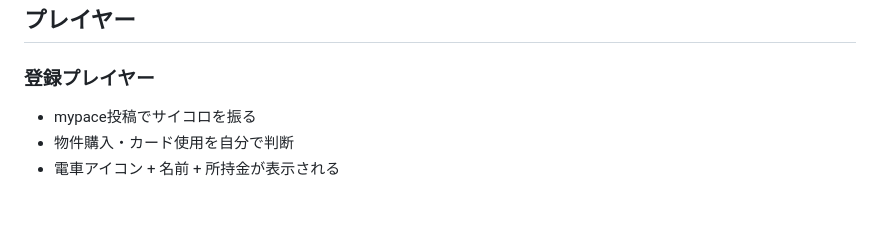
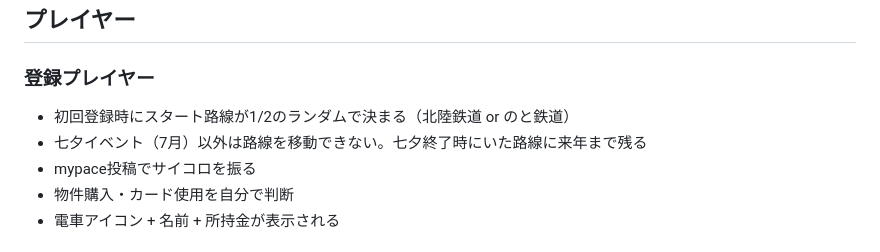
Before and after one commit to kako-jun/maboroshi-railway, a Markdown page: docs/DESIGN.md, the part around the change. Rendered like a GitHub page; blank space fills up the shorter version.

Commit message:
docs: スタート路線ランダム+七夕以外は移動不可を追加

```diff
--- a/docs/DESIGN.md
+++ b/docs/DESIGN.md
@@ -167,6 +167,8 @@
 
 ### 登録プレイヤー
 
+- 初回登録時にスタート路線が1/2のランダムで決まる（北陸鉄道 or のと鉄道）
+- 七夕イベント（7月）以外は路線を移動できない。七夕終了時にいた路線に来年まで残る
 - mypace投稿でサイコロを振る
 - 物件購入・カード使用を自分で判断
 - 電車アイコン + 名前 + 所持金が表示される
```
